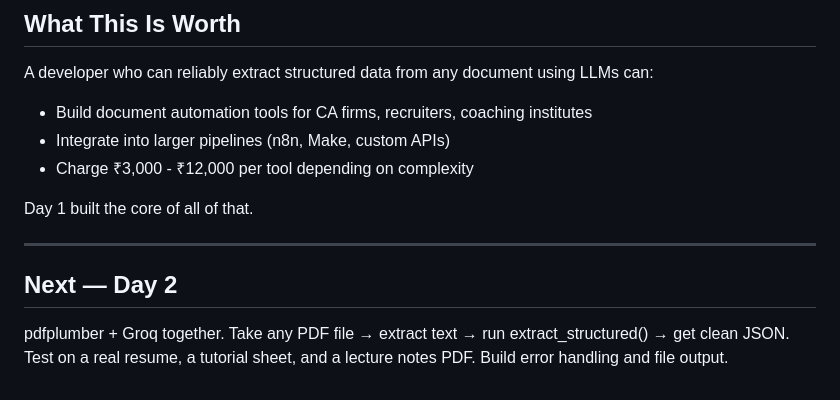
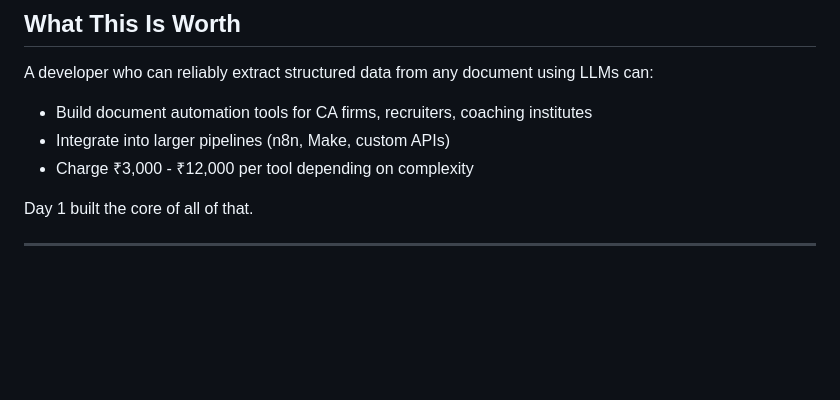
Before and after one commit to BinaryGenius06/ai-automation, a Markdown page: day-1/readme.md, the part around the change. Drawn GitHub-style; blank space fills up the shorter version.

Commit message:
Day 7: README polish, assets, docstrings, .env.example, code hygiene

```diff
--- a/day-1/readme.md
+++ b/day-1/readme.md
@@ -240,6 +240,3 @@ A developer who can reliably extract structured data from any document using LLM
 Day 1 built the core of all of that.
 
 ---
-
-## Next — Day 2
-pdfplumber + Groq together. Take any PDF file → extract text → run extract_structured() → get clean JSON. Test on a real resume, a tutorial sheet, and a lecture notes PDF. Build error handling and file output.
```
Also changed, not shown: day-2/readme.md (+7 -2 lines), day-4/readme.md (+1 -1 lines), day-2/assets/demo_output.png (added), day-4/assets/workflow_diagram.png (renamed from day-4/workflow-diagram.png), 2 other files.
